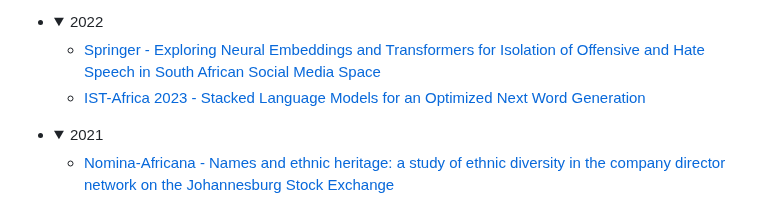
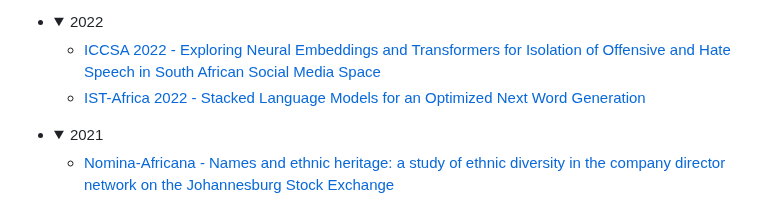
Before and after one commit to eduankotze/BITM, a Markdown page: README.md, the part around the change. Drawn GitHub-style; folded sections open.

```diff
--- a/README.md
+++ b/README.md
@@ -96,8 +96,8 @@ We believe that these related fields are the most important technologies of the
 + <details>
   <summary>2022</summary>
 
-  + [Springer - Exploring Neural Embeddings and Transformers for Isolation of Offensive and Hate Speech in South African Social Media Space](https://link.springer.com/chapter/10.1007/978-3-031-10522-7_44)
-  + [IST-Africa 2023 - Stacked Language Models for an Optimized Next Word Generation](https://ieeexplore.ieee.org/document/9845545)
+  + [ICCSA 2022 - Exploring Neural Embeddings and Transformers for Isolation of Offensive and Hate Speech in South African Social Media Space](https://link.springer.com/chapter/10.1007/978-3-031-10522-7_44)
+  + [IST-Africa 2022 - Stacked Language Models for an Optimized Next Word Generation](https://ieeexplore.ieee.org/document/9845545)
 
   </details>
 
```
